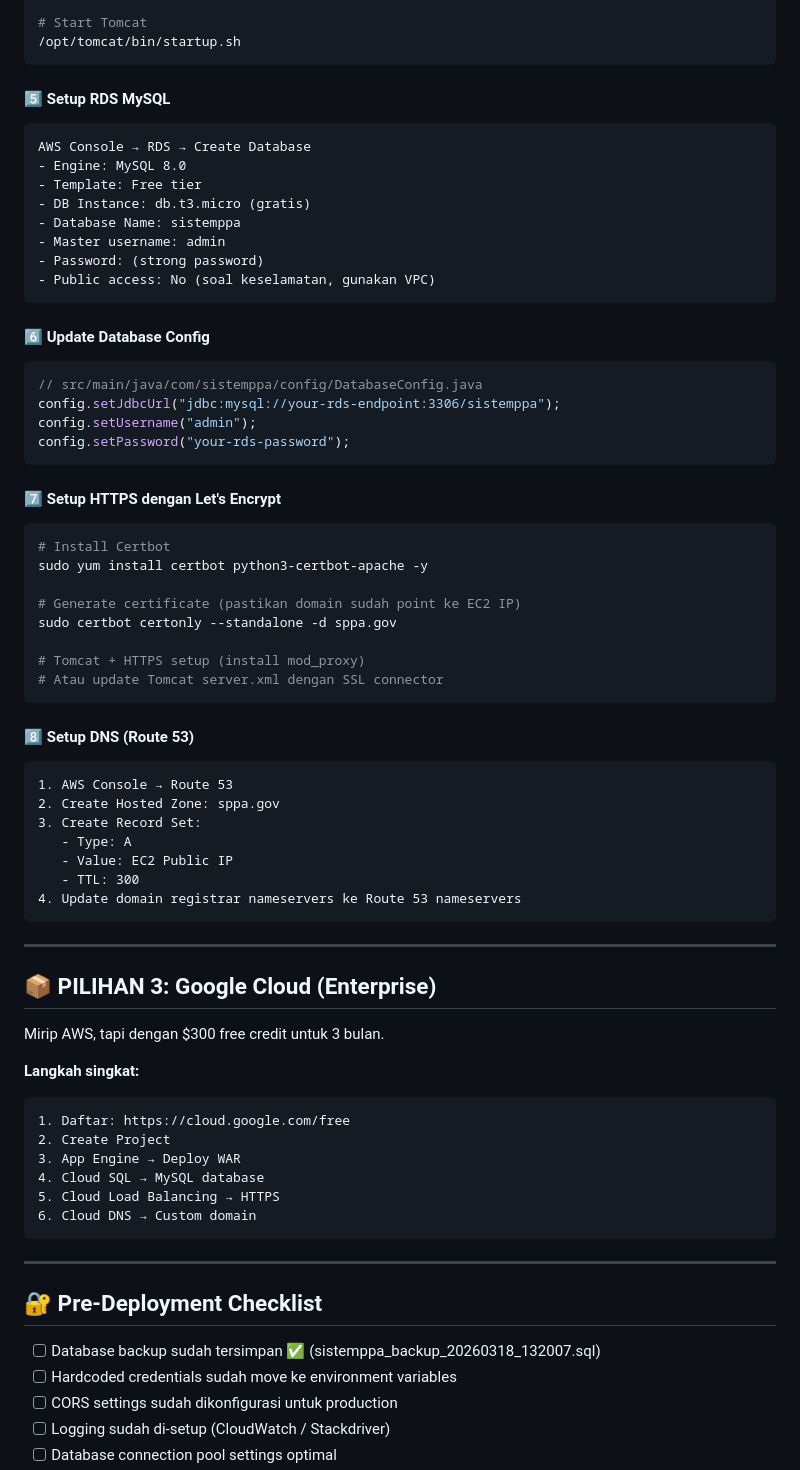
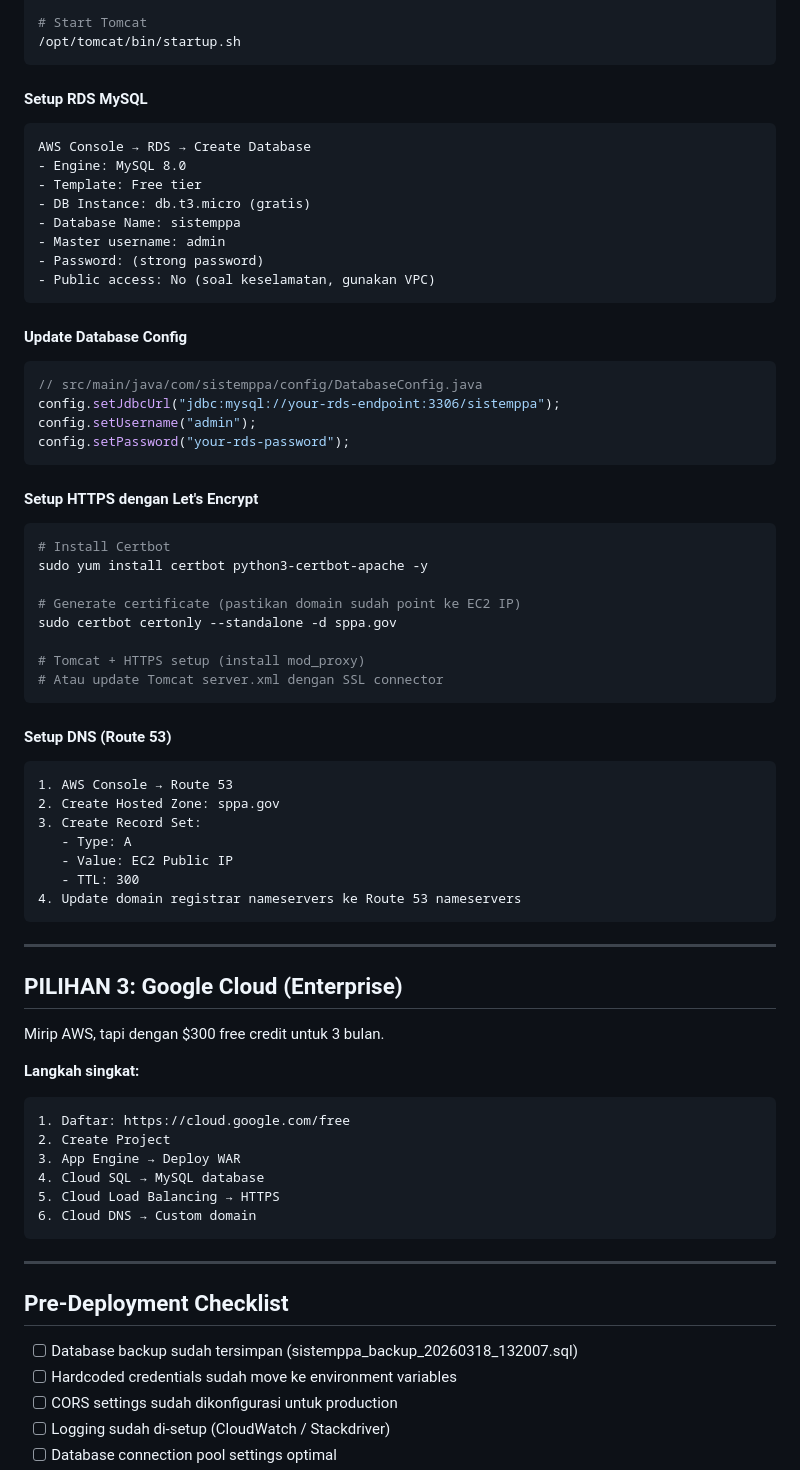
Before and after one commit to phnxjzz/JASSPPA, a Markdown page: DEPLOYMENT_CLOUD.md, the part around one of its changes. Rendered like a GitHub page.

````diff
--- a/DEPLOYMENT_CLOUD.md
+++ b/DEPLOYMENT_CLOUD.md
@@ -131,7 +131,7 @@ cp sistemppa.war /opt/tomcat/webapps/
 /opt/tomcat/bin/startup.sh
 ```
 
-#### 5️⃣ Setup RDS MySQL
+####  Setup RDS MySQL
 ```
 AWS Console → RDS → Create Database
 - Engine: MySQL 8.0
@@ -143,7 +143,7 @@ AWS Console → RDS → Create Database
 - Public access: No (soal keselamatan, gunakan VPC)
 ```
 
-#### 6️⃣ Update Database Config
+####  Update Database Config
 ```java
 // src/main/java/com/sistemppa/config/DatabaseConfig.java
 config.setJdbcUrl("jdbc:mysql://your-rds-endpoint:3306/sistemppa");
@@ -151,7 +151,7 @@ config.setUsername("admin");
 config.setPassword("your-rds-password");
 ```
 
-#### 7️⃣ Setup HTTPS dengan Let's Encrypt
+####  Setup HTTPS dengan Let's Encrypt
 ```bash
 # Install Certbot
 sudo yum install certbot python3-certbot-apache -y
@@ -163,7 +163,7 @@ sudo certbot certonly --standalone -d sppa.gov
 # Atau update Tomcat server.xml dengan SSL connector
 ```
 
-#### 8️⃣ Setup DNS (Route 53)
+####  Setup DNS (Route 53)
 ```
 1. AWS Console → Route 53
 2. Create Hosted Zone: sppa.gov
@@ -176,7 +176,7 @@ sudo certbot certonly --standalone -d sppa.gov
 
 ---
 
-## 📦 PILIHAN 3: Google Cloud (Enterprise)
+##  PILIHAN 3: Google Cloud (Enterprise)
 
 Mirip AWS, tapi dengan $300 free credit untuk 3 bulan.
 
@@ -192,9 +192,9 @@ Mirip AWS, tapi dengan $300 free credit untuk 3 bulan.
 
 ---
 
-## 🔐 Pre-Deployment Checklist
+##  Pre-Deployment Checklist
 
-- [ ] Database backup sudah tersimpan ✅ (sistemppa_backup_20260318_132007.sql)
+- [ ] Database backup sudah tersimpan  (sistemppa_backup_20260318_132007.sql)
 - [ ] Hardcoded credentials sudah move ke environment variables
 - [ ] CORS settings sudah dikonfigurasi untuk production
 - [ ] Logging sudah di-setup (CloudWatch / Stackdriver)
````
Also changed, not shown: other parts of DEPLOYMENT_CLOUD.md (+29 -29 lines).
